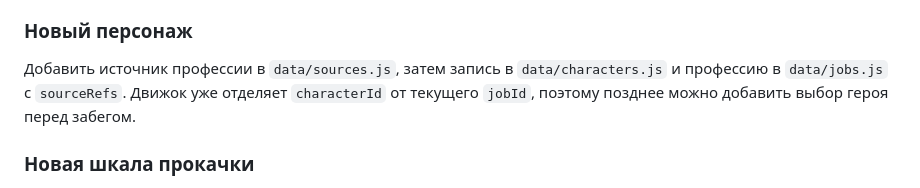
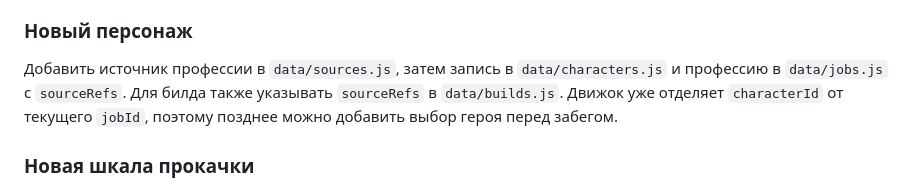
Before and after one commit to knsk45/ragnarok-survival, a Markdown page: docs/ENGINE.md, the part around the change. GitHub-like rendering.

Commit message:
Document character and build provenance

```diff
--- a/docs/ENGINE.md
+++ b/docs/ENGINE.md
@@ -37,7 +37,7 @@ database.js
 
 ### Новый персонаж
 
-Добавить источник профессии в `data/sources.js`, затем запись в `data/characters.js` и профессию в `data/jobs.js` с `sourceRefs`. Движок уже отделяет `characterId` от текущего `jobId`, поэтому позднее можно добавить выбор героя перед забегом.
+Добавить источник профессии в `data/sources.js`, затем запись в `data/characters.js` и профессию в `data/jobs.js` с `sourceRefs`. Для билда также указывать `sourceRefs` в `data/builds.js`. Движок уже отделяет `characterId` от текущего `jobId`, поэтому позднее можно добавить выбор героя перед забегом.
 
 ### Новая шкала прокачки
 
```
